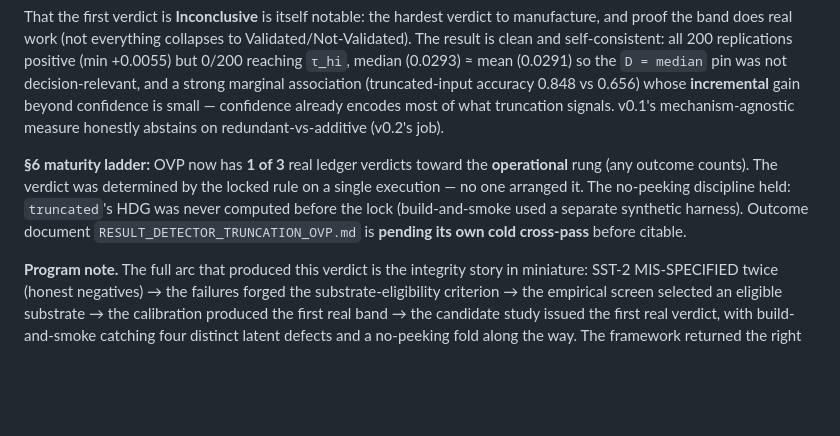
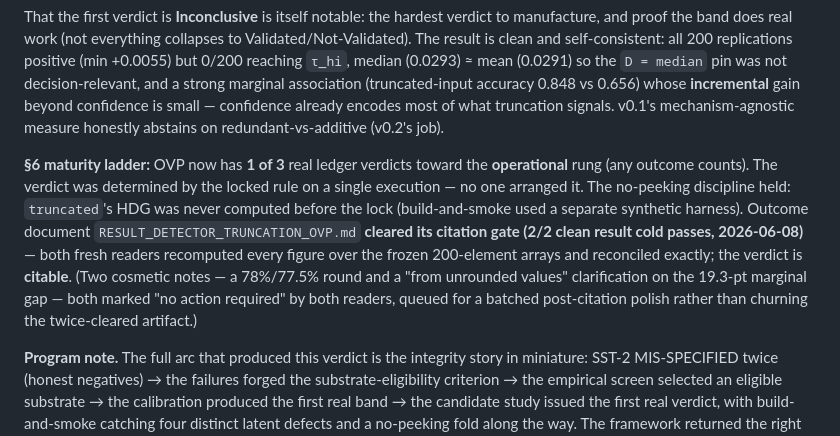
Before and after one commit to earldixon310-max/dynametrix, a Markdown page: docs/standards/OVP_DESIGN_HISTORY.md, the part around the change. GitHub-like rendering; blank space fills up the shorter version.

```diff
--- a/docs/standards/OVP_DESIGN_HISTORY.md
+++ b/docs/standards/OVP_DESIGN_HISTORY.md
@@ -182,7 +182,7 @@ DETECTOR_TRUNCATION_OVP (lock 2) ran once under seed `0x77C0DE` (tags `detector-
 
 That the first verdict is **Inconclusive** is itself notable: the hardest verdict to manufacture, and proof the band does real work (not everything collapses to Validated/Not-Validated). The result is clean and self-consistent: all 200 replications positive (min +0.0055) but 0/200 reaching `τ_hi`, median (0.0293) ≈ mean (0.0291) so the `D = median` pin was not decision-relevant, and a strong marginal association (truncated-input accuracy 0.848 vs 0.656) whose **incremental** gain beyond confidence is small — confidence already encodes most of what truncation signals. v0.1's mechanism-agnostic measure honestly abstains on redundant-vs-additive (v0.2's job).
 
-**§6 maturity ladder:** OVP now has **1 of 3** real ledger verdicts toward the **operational** rung (any outcome counts). The verdict was determined by the locked rule on a single execution — no one arranged it. The no-peeking discipline held: `truncated`'s HDG was never computed before the lock (build-and-smoke used a separate synthetic harness). Outcome document `RESULT_DETECTOR_TRUNCATION_OVP.md` is **pending its own cold cross-pass** before citable.
+**§6 maturity ladder:** OVP now has **1 of 3** real ledger verdicts toward the **operational** rung (any outcome counts). The verdict was determined by the locked rule on a single execution — no one arranged it. The no-peeking discipline held: `truncated`'s HDG was never computed before the lock (build-and-smoke used a separate synthetic harness). Outcome document `RESULT_DETECTOR_TRUNCATION_OVP.md` **cleared its citation gate (2/2 clean result cold passes, 2026-06-08)** — both fresh readers recomputed every figure over the frozen 200-element arrays and reconciled exactly; the verdict is **citable**. (Two cosmetic notes — a 78%/77.5% round and a "from unrounded values" clarification on the 19.3-pt marginal gap — both marked "no action required" by both readers, queued for a batched post-citation polish rather than churning the twice-cleared artifact.)
 
 **Program note.** The full arc that produced this verdict is the integrity story in miniature: SST-2 MIS-SPECIFIED twice (honest negatives) → the failures forged the substrate-eligibility criterion → the empirical screen selected an eligible substrate → the calibration produced the first real band → the candidate study issued the first real verdict, with build-and-smoke catching four distinct latent defects and a no-peeking fold along the way. The framework returned the right answer at every step, *including the steps where the right answer was "no result."*
 
```
Also changed, not shown: analysis/detector_truncation_ovp/CROSSPASS_DETECTOR_TRUNCATION_OVP.md (+6 -1 lines).
